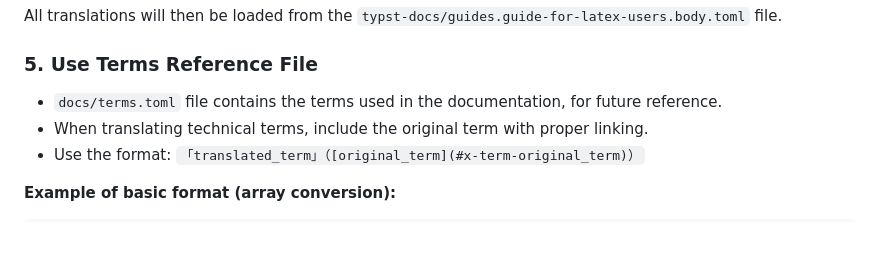
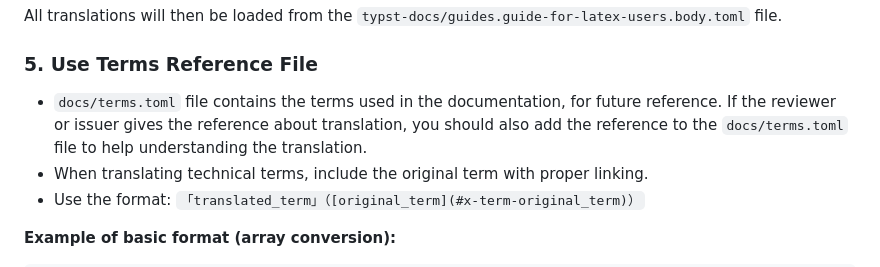
Before and after one commit to typst-doc-cn/docs, a Markdown page: .github/copilot-instructions.md, the part around the change. Drawn GitHub-style; blank space fills up the shorter version.

Commit message:
docs: update copilot instructions to clarify the use of the terms reference file for translations

```diff
--- a/.github/copilot-instructions.md
+++ b/.github/copilot-instructions.md
@@ -142,7 +142,7 @@ All translations will then be loaded from the `typst-docs/guides.guide-for-latex
 
 ### 5. Use Terms Reference File
 
-- `docs/terms.toml` file contains the terms used in the documentation, for future reference.
+- `docs/terms.toml` file contains the terms used in the documentation, for future reference. If the reviewer or issuer gives the reference about translation, you should also add the reference to the `docs/terms.toml` file to help understanding the translation.
 - When translating technical terms, include the original term with proper linking.
 - Use the format: `「translated_term」（[original_term](#x-term-original_term)）`
 
```
